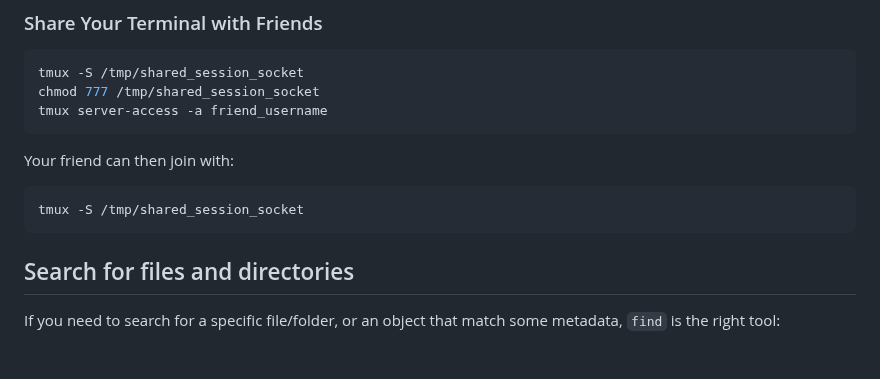
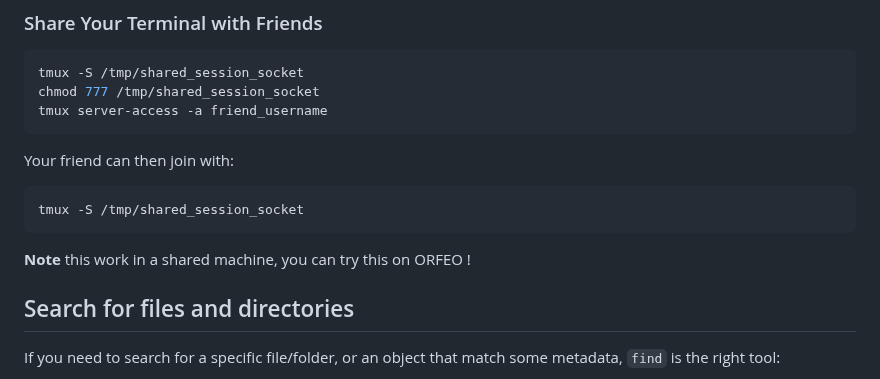
Before and after one commit to Master-Data-Management-and-Curation/Scientific-Programming-Environment, a Markdown page: lectures/01-files-and-tools.md, the part around the change. Rendered like a GitHub page; blank space fills up the shorter version.

Commit message:
Note on tmux

````diff
--- a/lectures/01-files-and-tools.md
+++ b/lectures/01-files-and-tools.md
@@ -194,6 +194,8 @@ Your friend can then join with:
 ```bash
 tmux -S /tmp/shared_session_socket
 ```
+
+**Note** this work in a shared machine, you can try this on ORFEO !
 ## Search for files and directories
 If you need to search for a specific file/folder, or an object that match some metadata, `find` is the right tool:
 
````
